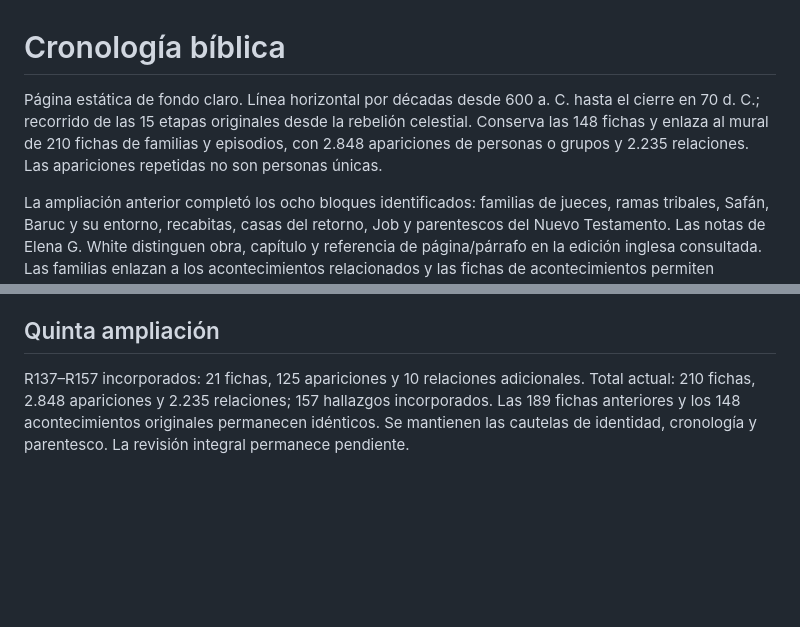
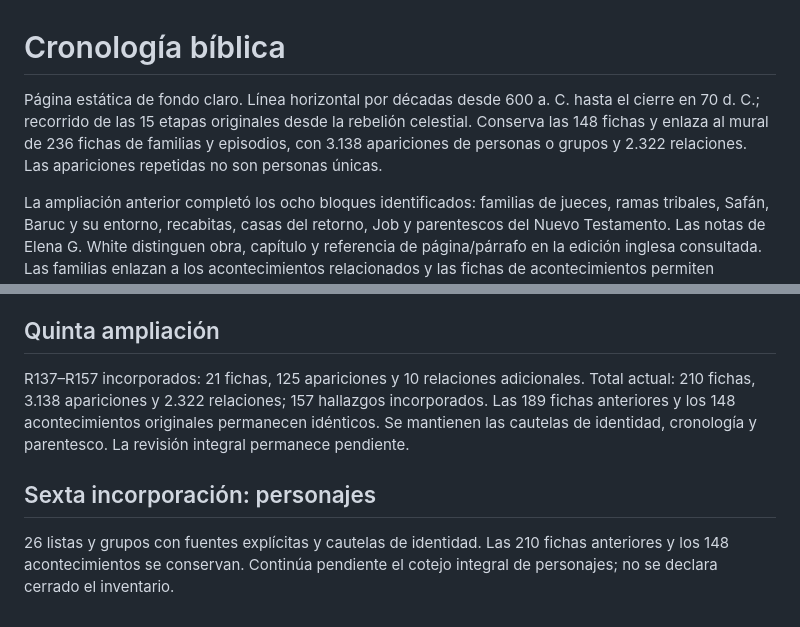
Before and after one commit to juanestradafalla-dev/linea-cronologica-biblica, a Markdown page: README.md, 2 parts joined by grey strips. Rendered like a GitHub page; blank space fills up the shorter version.

Commit message:
Documentar incorporación de listas de personajes y alcance pendiente

```diff
--- a/README.md
+++ b/README.md
@@ -1,6 +1,6 @@
 # Cronología bíblica
 
-Página estática de fondo claro. Línea horizontal por décadas desde 600 a. C. hasta el cierre en 70 d. C.; recorrido de las 15 etapas originales desde la rebelión celestial. Conserva las 148 fichas y enlaza al mural de 210 fichas de familias y episodios, con 2.848 apariciones de personas o grupos y 2.235 relaciones. Las apariciones repetidas no son personas únicas.
+Página estática de fondo claro. Línea horizontal por décadas desde 600 a. C. hasta el cierre en 70 d. C.; recorrido de las 15 etapas originales desde la rebelión celestial. Conserva las 148 fichas y enlaza al mural de 236 fichas de familias y episodios, con 3.138 apariciones de personas o grupos y 2.322 relaciones. Las apariciones repetidas no son personas únicas.
 
 La ampliación anterior completó los ocho bloques identificados: familias de jueces, ramas tribales, Safán, Baruc y su entorno, recabitas, casas del retorno, Job y parentescos del Nuevo Testamento. Las notas de Elena G. White distinguen obra, capítulo y referencia de página/párrafo en la edición inglesa consultada. Las familias enlazan a los acontecimientos relacionados y las fichas de acontecimientos permiten regresar a esas familias. El catálogo descargable documenta la cobertura y las incertidumbres.
 
@@ -36,4 +36,8 @@ Se añaden 39 fichas documentadas (R098–R136): 204 apariciones y 30 relaciones
 
 ## Quinta ampliación
 
-R137–R157 incorporados: 21 fichas, 125 apariciones y 10 relaciones adicionales. Total actual: 210 fichas, 2.848 apariciones y 2.235 relaciones; 157 hallazgos incorporados. Las 189 fichas anteriores y los 148 acontecimientos originales permanecen idénticos. Se mantienen las cautelas de identidad, cronología y parentesco. La revisión integral permanece pendiente.
+R137–R157 incorporados: 21 fichas, 125 apariciones y 10 relaciones adicionales. Total actual: 210 fichas, 3.138 apariciones y 2.322 relaciones; 157 hallazgos incorporados. Las 189 fichas anteriores y los 148 acontecimientos originales permanecen idénticos. Se mantienen las cautelas de identidad, cronología y parentesco. La revisión integral permanece pendiente.
+
+## Sexta incorporación: personajes
+
+26 listas y grupos con fuentes explícitas y cautelas de identidad. Las 210 fichas anteriores y los 148 acontecimientos se conservan. Continúa pendiente el cotejo integral de personajes; no se declara cerrado el inventario.
```
